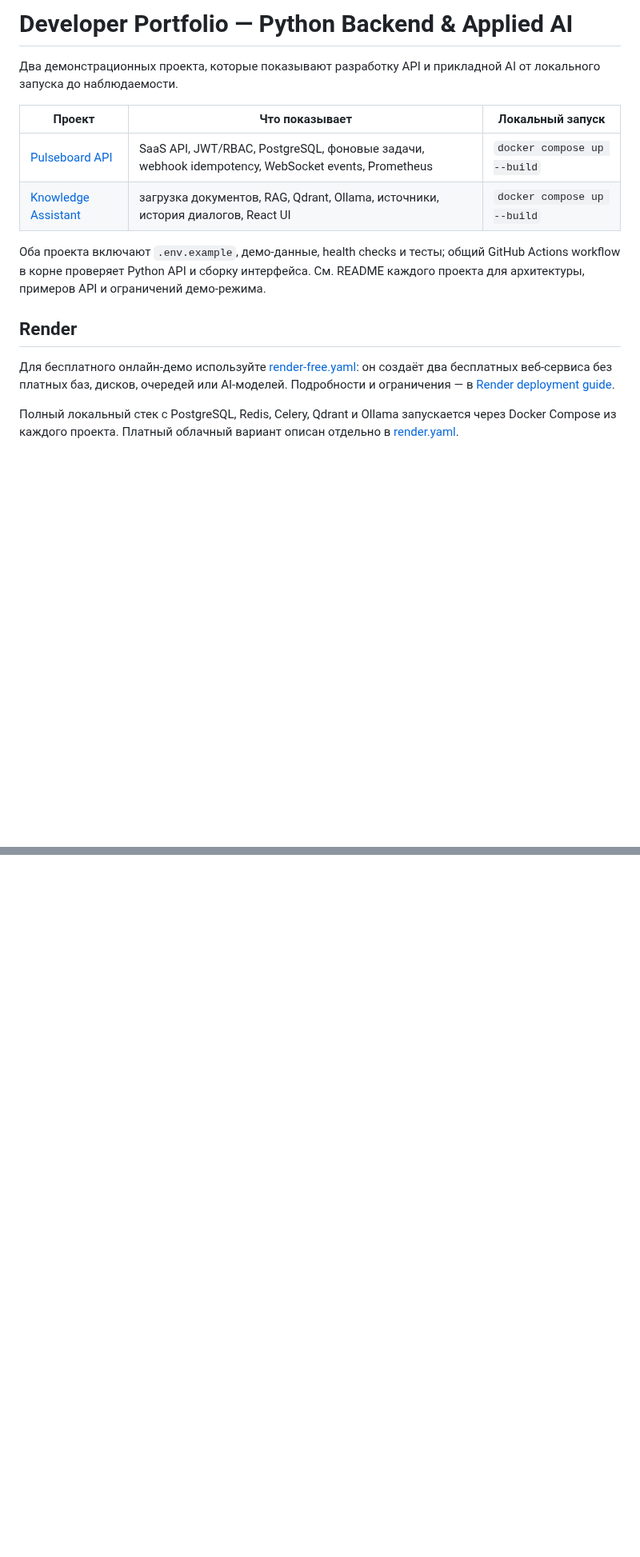
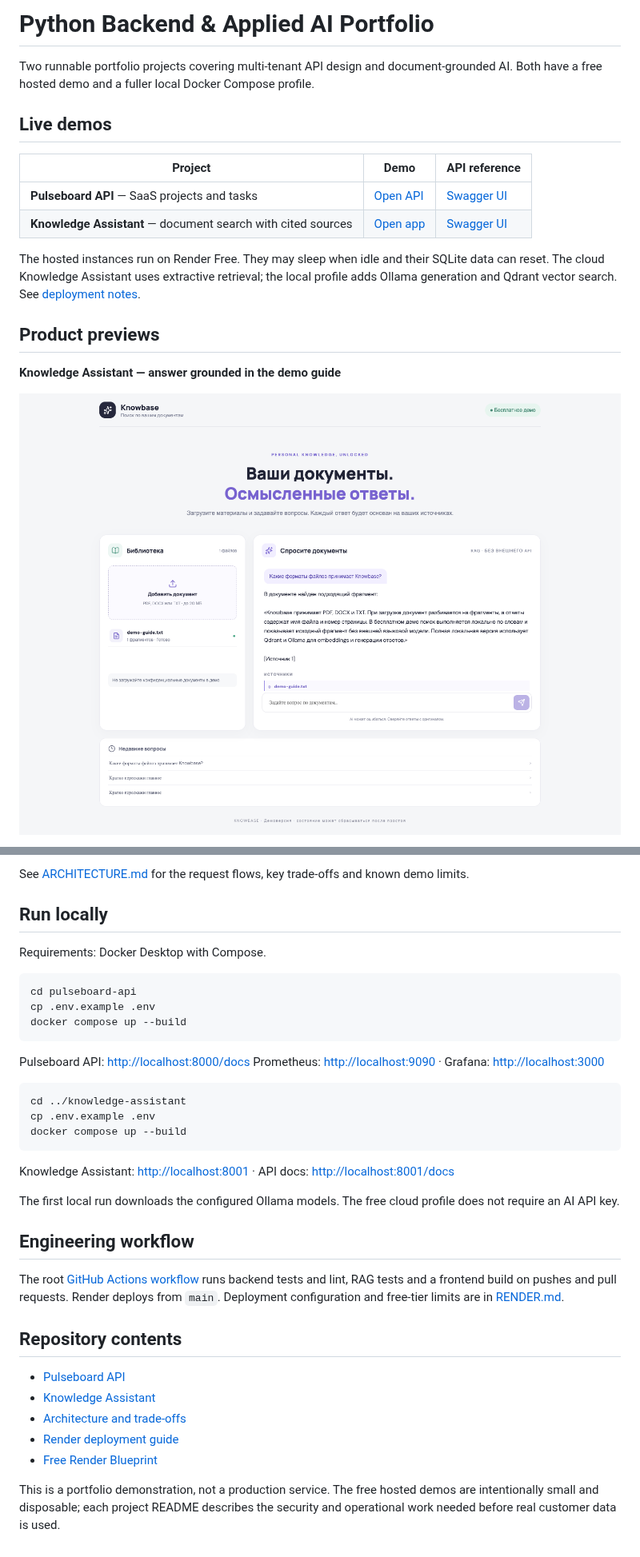
Before and after one commit to leonidchekin55/developer-portfolio-python-ai, a Markdown page: README.md, 2 parts joined by grey strips. Shown at 80% size. Rendered like a GitHub page; pictures changed too: media/knowledge-answer.png (added); blank space fills up the shorter version.

Commit message:
docs: polish portfolio presentation

````diff
--- a/README.md
+++ b/README.md
@@ -1,17 +1,19 @@
-# Developer Portfolio — Python Backend & Applied AI
+# Python Backend & Applied AI Portfolio
 
-Два демонстрационных проекта, которые показывают разработку API и прикладной AI от локального запуска до наблюдаемости.
+Two runnable portfolio projects covering multi-tenant API design and document-grounded AI. Both have a free hosted demo and a fuller local Docker Compose profile.
 
-| Проект | Что показывает | Локальный запуск |
+## Live demos
+
+| Project | Demo | API reference |
 |---|---|---|
-| [Pulseboard API](./pulseboard-api/) | SaaS API, JWT/RBAC, PostgreSQL, фоновые задачи, webhook idempotency, WebSocket events, Prometheus | `docker compose up --build` |
-| [Knowledge Assistant](./knowledge-assistant/) | загрузка документов, RAG, Qdrant, Ollama, источники, история диалогов, React UI | `docker compose up --build` |
+| **Pulseboard API** — SaaS projects and tasks | [Open API](https://portfolio-pulseboard-demo.onrender.com) | [Swagger UI](https://portfolio-pulseboard-demo.onrender.com/docs) |
+| **Knowledge Assistant** — document search with cited sources | [Open app](https://portfolio-knowledge-demo.onrender.com) | [Swagger UI](https://portfolio-knowledge-demo.onrender.com/docs) |
 
-Оба проекта включают `.env.example`, демо-данные, health checks и тесты; общий GitHub Actions workflow в корне проверяет Python API и сборку интерфейса. См. README каждого проекта для архитектуры, примеров API и ограничений демо-режима.
+The hosted instances run on Render Free. They may sleep when idle and their SQLite data can reset. The cloud Knowledge Assistant uses extractive retrieval; the local profile adds Ollama generation and Qdrant vector search. See [deployment notes](./RENDER.md).
 
-## Render
+## Product previews
 
-Для бесплатного онлайн-демо используйте [render-free.yaml](./render-free.yaml): он создаёт два бесплатных веб-сервиса без платных баз, дисков, очередей или AI-моделей. Подробности и ограничения — в [Render deployment guide](./RENDER.md).
+**Knowledge Assistant — answer grounded in the demo guide**
 
-Полный локальный стек с PostgreSQL, Redis, Celery, Qdrant и Ollama запускается через Docker Compose из каждого проекта. Платный облачный вариант описан отдельно в [render.yaml](./render.yaml).
+![Knowledge Assistant answer with cited source](./media/knowledge-answer.png)
 
@@ -18,0 +63,38 @@
+See [ARCHITECTURE.md](./ARCHITECTURE.md) for the request flows, key trade-offs and known demo limits.
+
+## Run locally
+
+Requirements: Docker Desktop with Compose.
+
+```bash
+cd pulseboard-api
+cp .env.example .env
+docker compose up --build
+```
+
+Pulseboard API: <http://localhost:8000/docs>
+Prometheus: <http://localhost:9090> · Grafana: <http://localhost:3000>
+
+```bash
+cd ../knowledge-assistant
+cp .env.example .env
+docker compose up --build
+```
+
+Knowledge Assistant: <http://localhost:8001> · API docs: <http://localhost:8001/docs>
+
+The first local run downloads the configured Ollama models. The free cloud profile does not require an AI API key.
+
+## Engineering workflow
+
+The root [GitHub Actions workflow](./.github/workflows/ci.yml) runs backend tests and lint, RAG tests and a frontend build on pushes and pull requests. Render deploys from `main`. Deployment configuration and free-tier limits are in [RENDER.md](./RENDER.md).
+
+## Repository contents
+
+- [Pulseboard API](./pulseboard-api/README.md)
+- [Knowledge Assistant](./knowledge-assistant/README.md)
+- [Architecture and trade-offs](./ARCHITECTURE.md)
+- [Render deployment guide](./RENDER.md)
+- [Free Render Blueprint](./render-free.yaml)
+
+This is a portfolio demonstration, not a production service. The free hosted demos are intentionally small and disposable; each project README describes the security and operational work needed before real customer data is used.
````
Also changed, not shown: other parts of README.md (+43 -1 lines), ARCHITECTURE.md (added, +90 -0 lines), media/knowledge-assistant.png (added), media/pulseboard-openapi.png (added), 1 other file.
